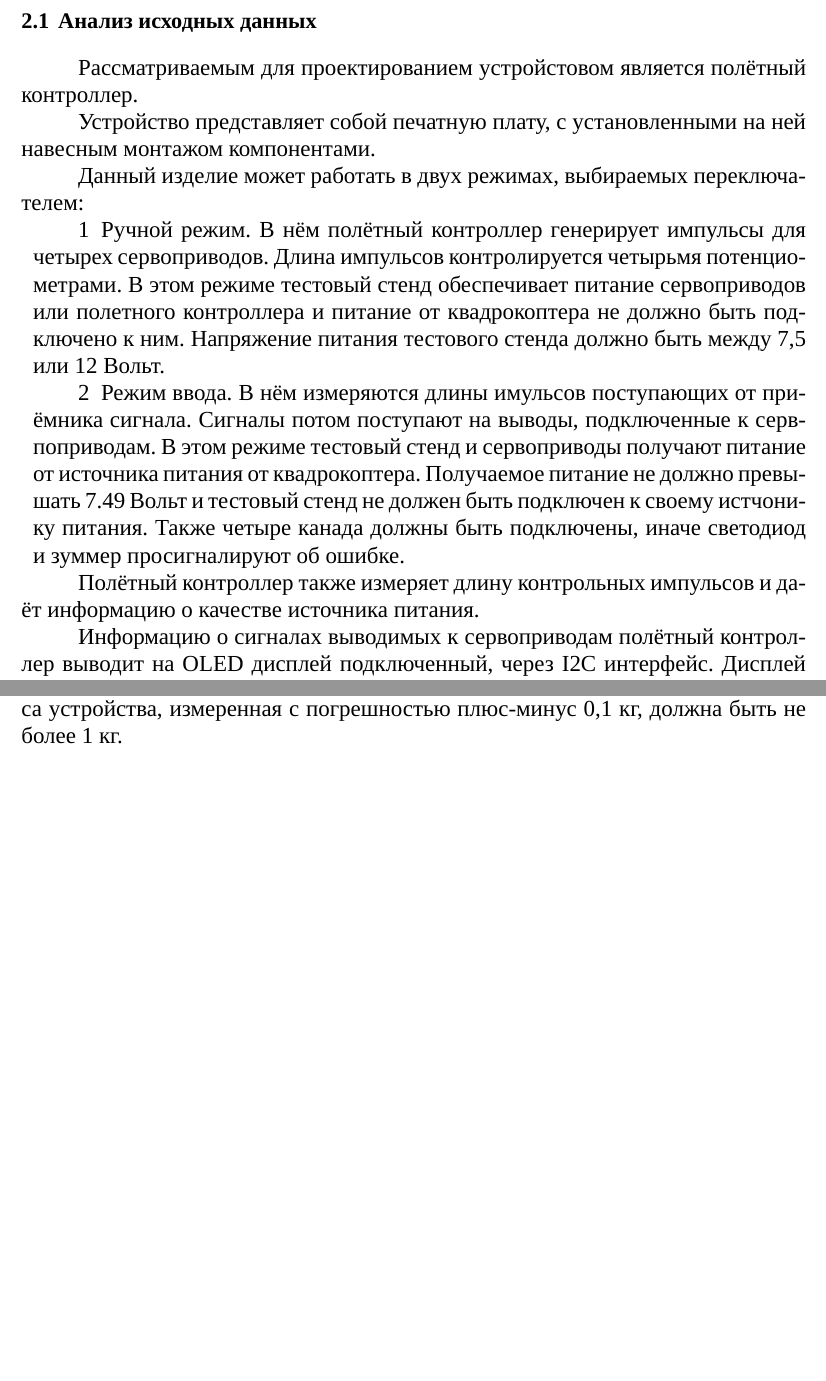
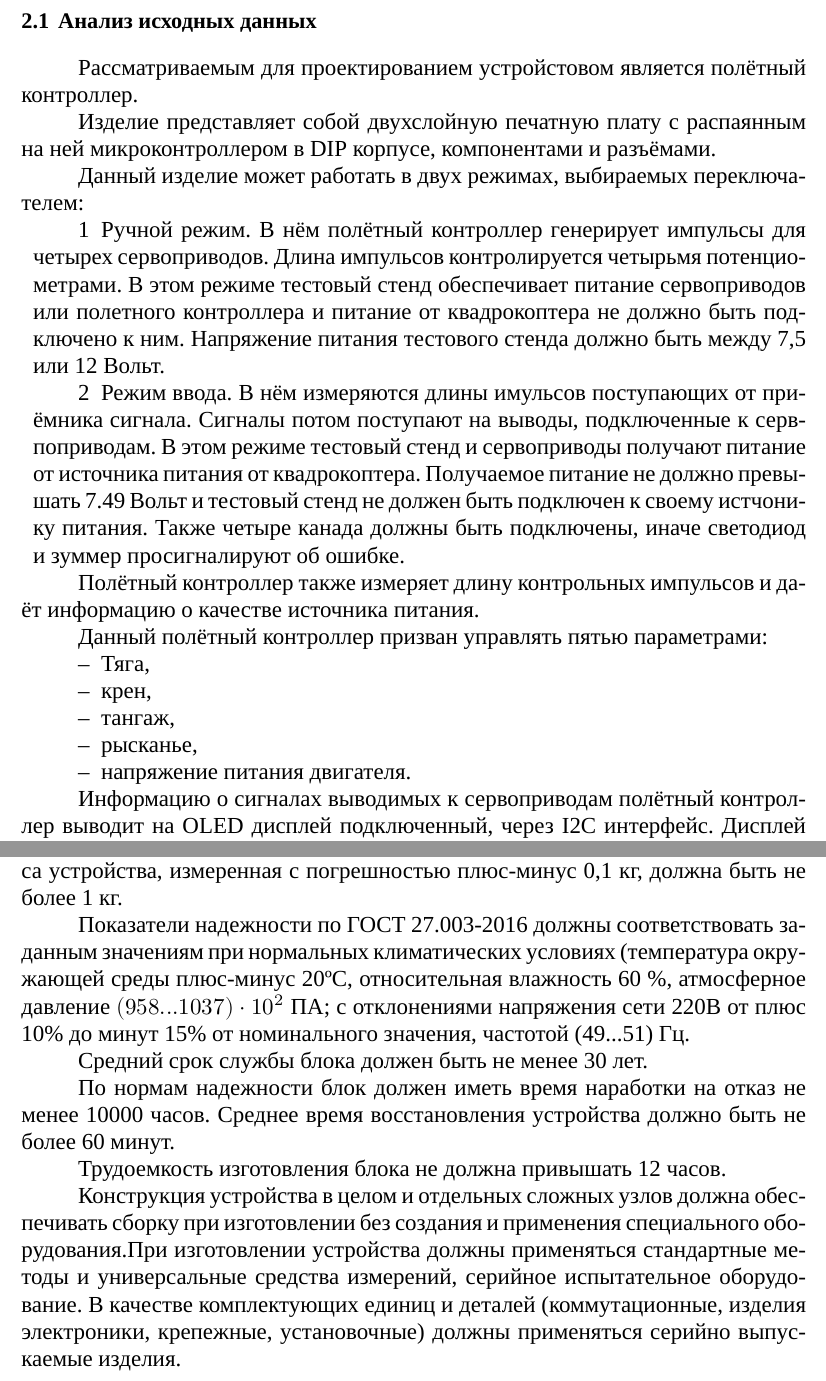
Before and after one commit to artsi0m/SST, a LaTeX thesis (bachelor-thesis/main.tex, which reads bachelor-thesis/chapter_2.tex): two parts of pages 11 and 12 of 49, joined at a grey line, cut so that both start at the same text, the shorter picture padded with empty space. Compiled offline with XeLaTeX; a missing font is replaced by an installed copy or a similar font.

Commit message:
наполнение первой и второй глав

```diff
--- a/bachelor-thesis/chapter_2.tex
+++ b/bachelor-thesis/chapter_2.tex
@@ -8,8 +8,9 @@
 Рассматриваемым для проектированием устройстовом является полётный
 контроллер.
 
-Устройство представляет собой печатную плату, с установленными на ней
-навесным монтажом компонентами.
+Изделие представляет собой двухслойную печатную плату с распаянным на
+ней микроконтроллером в DIP корпусе, компонентами и
+разъёмами.
 
 
 Данный изделие может работать в двух режимах, выбираемых
@@ -36,6 +37,15 @@
 
 Полётный контроллер также измеряет длину контрольных импульсов и даёт
 информацию о качестве источника питания.
+
+Данный полётный контроллер призван управлять пятью параметрами:
+\begin{itemize}
+\item Тяга,
+\item крен,
+\item тангаж,
+\item рысканье,
+\item напряжение питания двигателя.
+\end{itemize}
 
 Информацию о сигналах выводимых к сервоприводам полётный контроллер
 выводит на OLED дисплей подключенный, через I2C интерфейс.  Дисплей
@@ -83,6 +93,29 @@
 200мм. Масса устройства, измеренная с погрешностью плюс-минус 0,1 кг,
 должна быть не более 1 кг.
 
+Показатели надежности по ГОСТ 27.003-2016 должны соответствовать
+заданным значениям при нормальных климатических условиях (температура
+окружающей среды плюс-минус 20ºC, относительная влажность 60 \%,
+атмосферное давление $(958...1037) \cdot 10^2$ ПА; c отклонениями
+напряжения сети 220В от плюс 10\% до минут 15\% от номинального
+значения, частотой (49...51) Гц.
+
+Средний срок службы блока должен быть не менее 30 лет.
+
+По нормам надежности блок должен иметь время наработки на отказ
+не менее 10000 часов. Среднее время восстановления
+устройства должно быть не более 60 минут.
+
+Трудоемкость изготовления блока не должна привышать 12 часов.
+
+Конструкция устройства в целом и отдельных сложных узлов должна
+обеспечивать сборку при изготовлении без создания и применения
+специального оборудования.При изготовлении устройства должны
+применяться стандартные методы и универсальные средства измерений,
+серийное испытательное оборудование. В качестве комплектующих единиц и
+деталей (коммутационные, изделия электроники, крепежные, установочные)
+должны применяться серийно выпускаемые изделия.
+
 \newpage
 %%% Local Variables:
 %%% mode: LaTeX
```
Also changed, not shown: bachelor-thesis/chapter_1.tex (+1 -1 lines).
